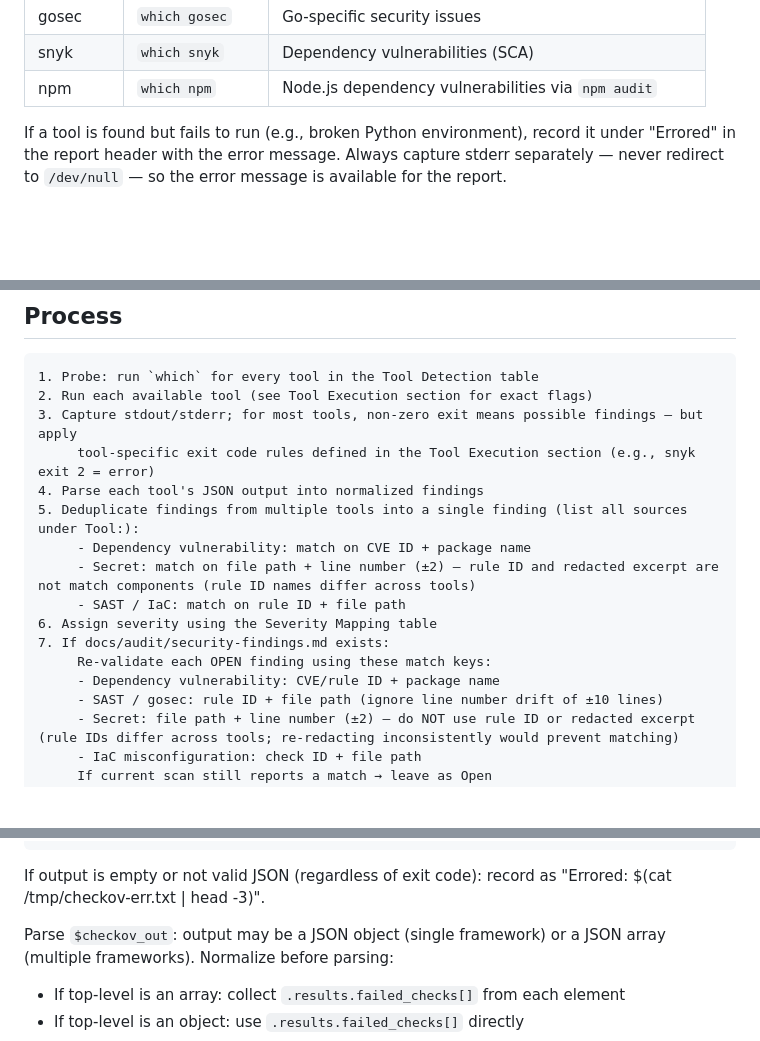
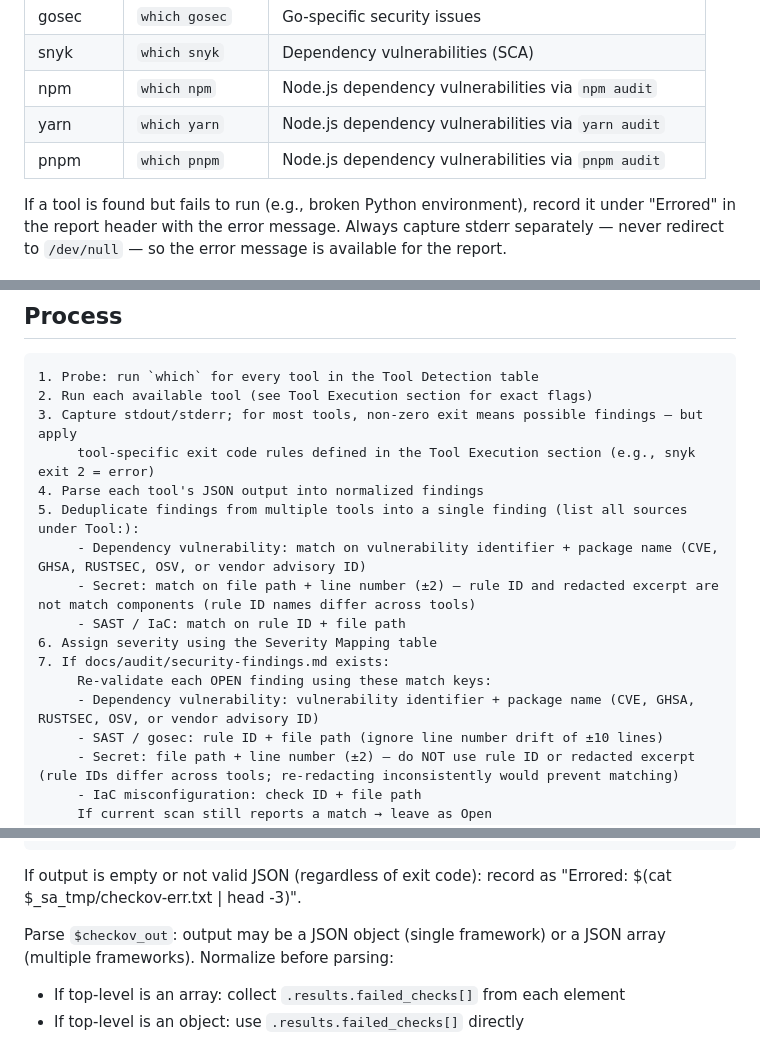
Before and after one commit to ivuorinen/skills, a Markdown page: skills/security-auditor/SKILL.md, 3 parts joined by grey strips. GitHub-like rendering; blank space fills up the shorter version.

````diff
--- a/skills/security-auditor/SKILL.md
+++ b/skills/security-auditor/SKILL.md
@@ -33,6 +33,8 @@ Before running any scan, probe for each tool with `which <tool>` or equivalent.
 | gosec | `which gosec` | Go-specific security issues |
 | snyk | `which snyk` | Dependency vulnerabilities (SCA) |
 | npm | `which npm` | Node.js dependency vulnerabilities via `npm audit` |
+| yarn | `which yarn` | Node.js dependency vulnerabilities via `yarn audit` |
+| pnpm | `which pnpm` | Node.js dependency vulnerabilities via `pnpm audit` |
 
 If a tool is found but fails to run (e.g., broken Python environment), record it under "Errored" in the report header with the error message. Always capture stderr separately — never redirect to `/dev/null` — so the error message is available for the report.
 
@@ -45,13 +47,13 @@ If a tool is found but fails to run (e.g., broken Python environment), record it
      tool-specific exit code rules defined in the Tool Execution section (e.g., snyk exit 2 = error)
 4. Parse each tool's JSON output into normalized findings
 5. Deduplicate findings from multiple tools into a single finding (list all sources under Tool:):
-     - Dependency vulnerability: match on CVE ID + package name
+     - Dependency vulnerability: match on vulnerability identifier + package name (CVE, GHSA, RUSTSEC, OSV, or vendor advisory ID)
      - Secret: match on file path + line number (±2) — rule ID and redacted excerpt are not match components (rule ID names differ across tools)
      - SAST / IaC: match on rule ID + file path
 6. Assign severity using the Severity Mapping table
 7. If docs/audit/security-findings.md exists:
      Re-validate each OPEN finding using these match keys:
-     - Dependency vulnerability: CVE/rule ID + package name
+     - Dependency vulnerability: vulnerability identifier + package name (CVE, GHSA, RUSTSEC, OSV, or vendor advisory ID)
      - SAST / gosec: rule ID + file path (ignore line number drift of ±10 lines)
      - Secret: file path + line number (±2) — do NOT use rule ID or redacted excerpt (rule IDs differ across tools; re-redacting inconsistently would prevent matching)
      - IaC misconfiguration: check ID + file path
@@ -134,7 +143,7 @@ checkov_out=$(checkov -d . --output json --quiet 2>/tmp/checkov-err.txt)
 checkov_exit=$?
 ```
 
-If output is empty or not valid JSON (regardless of exit code): record as "Errored: $(cat /tmp/checkov-err.txt | head -3)".
+If output is empty or not valid JSON (regardless of exit code): record as "Errored: $(cat $_sa_tmp/checkov-err.txt | head -3)".
 
 Parse `$checkov_out`: output may be a JSON object (single framework) or a JSON array (multiple frameworks). Normalize before parsing:
 - If top-level is an array: collect `.results.failed_checks[]` from each element
````
Also changed, not shown: other parts of skills/security-auditor/SKILL.md (+32 -24 lines).
